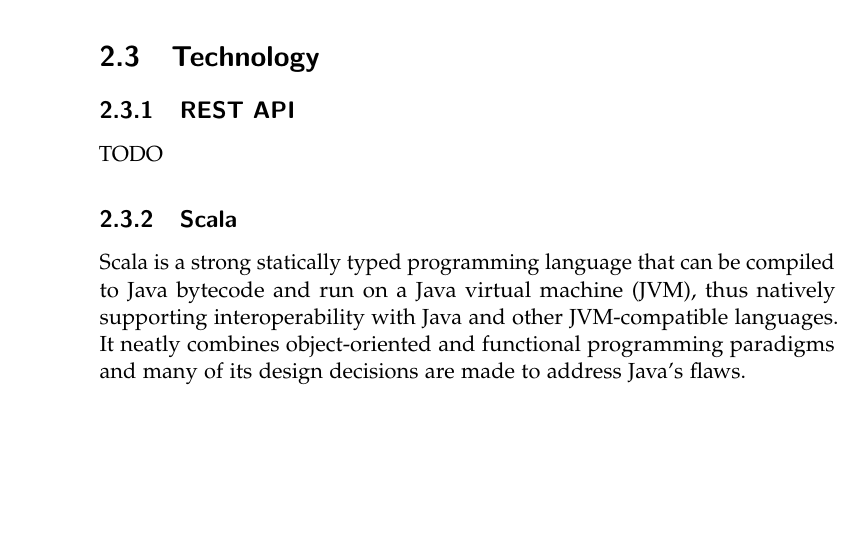
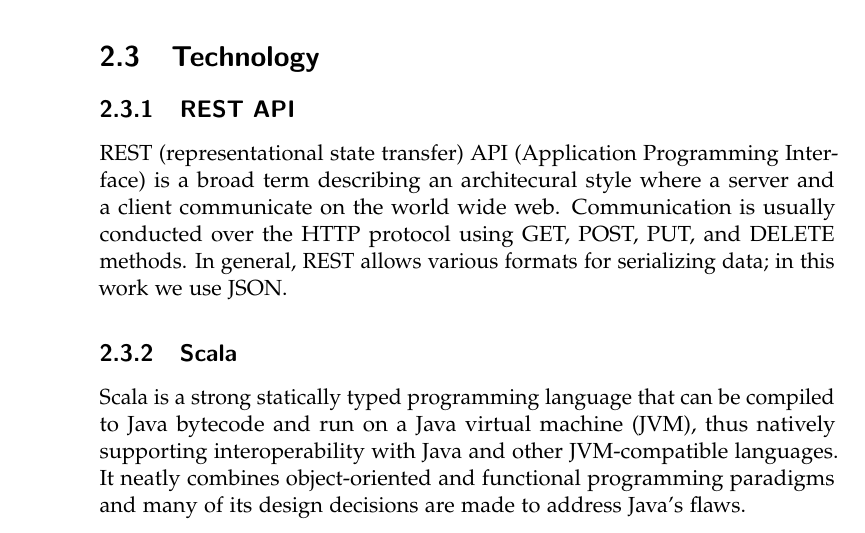
Before and after one commit to KuceraMartin/perfect-prediction-game, a LaTeX thesis (report/report.tex, which reads report/chapters/background.tex): part of page 16 of 38, cut so that both start at the same text, the shorter picture padded with empty space. Compiled offline with pdfLaTeX.

Commit message:
report: background REST

```diff
--- a/report/chapters/background.tex
+++ b/report/chapters/background.tex
@@ -204,7 +204,9 @@
 \section{Technology}
 
 \subsection{REST API}
-TODO
+REST (representational state transfer) API (Application Programming Interface) is a broad term describing an architecural style where a server and a client communicate on the world wide web.
+Communication is usually conducted over the HTTP protocol using GET, POST, PUT, and DELETE methods.
+In general, REST allows various formats for serializing data; in this work we use JSON.
 
 \subsection{Scala}
 Scala is a strong statically typed programming language that can be compiled to Java bytecode and run on a Java virtual machine (JVM), thus natively supporting interoperability with Java and other JVM-compatible languages.
```
